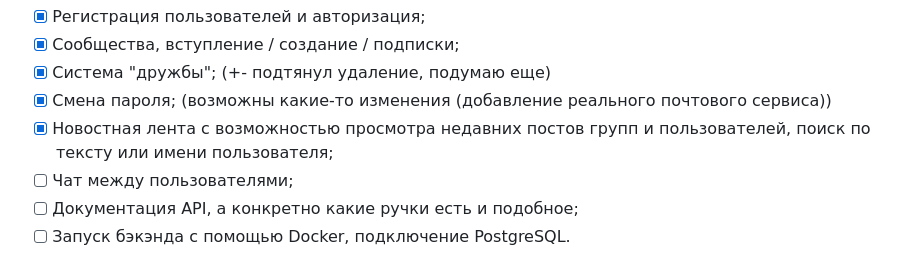
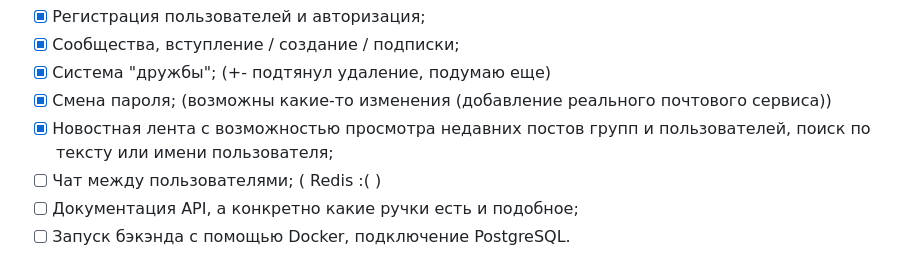
Before and after one commit to NechepurenkoA/WE, a Markdown page: README.md, the part around the change. GitHub-like rendering.

Commit message:
added more info on chat

```diff
--- a/README.md
+++ b/README.md
@@ -20,7 +20,7 @@
          реального почтового сервиса))
    - [x] Новостная лента с возможностью просмотра недавних постов групп и
 пользователей, поиск по тексту или имени пользователя;
-   - [ ] Чат между пользователями;
+   - [ ] Чат между пользователями; ( Redis :( )
    - [ ] Документация API, а конкретно какие ручки есть и подобное;
    - [ ] Запуск бэкэнда с помощью Docker, подключение PostgreSQL.
    ### Поздняя стадия разработки (Frontend составляющая)
```
